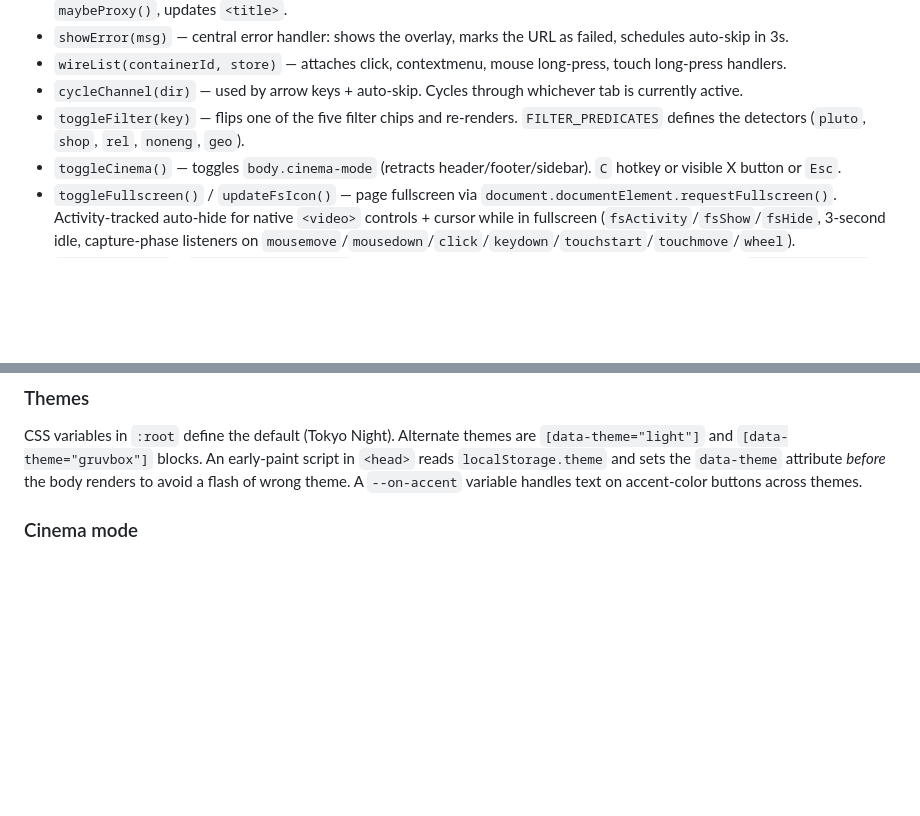
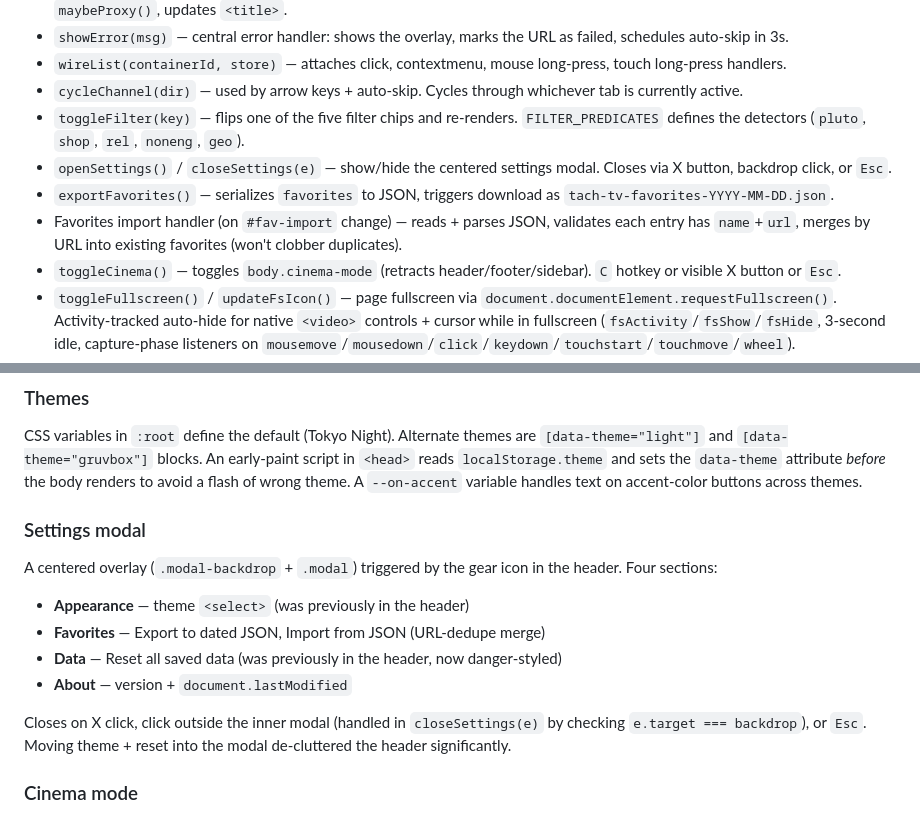
Before and after one commit to Tachaeon/IPTV, a Markdown page: CLAUDE.md, 2 parts joined by grey strips. GitHub-like rendering; blank space fills up the shorter version.

```diff
--- a/CLAUDE.md
+++ b/CLAUDE.md
@@ -69,6 +69,9 @@ The **Reset** button in the header wipes all of these and reloads.
 - `wireList(containerId, store)` — attaches click, contextmenu, mouse long-press, touch long-press handlers.
 - `cycleChannel(dir)` — used by arrow keys + auto-skip. Cycles through whichever tab is currently active.
 - `toggleFilter(key)` — flips one of the five filter chips and re-renders. `FILTER_PREDICATES` defines the detectors (`pluto`, `shop`, `rel`, `noneng`, `geo`).
+- `openSettings()` / `closeSettings(e)` — show/hide the centered settings modal. Closes via X button, backdrop click, or `Esc`.
+- `exportFavorites()` — serializes `favorites` to JSON, triggers download as `tach-tv-favorites-YYYY-MM-DD.json`.
+- Favorites import handler (on `#fav-import` change) — reads + parses JSON, validates each entry has `name`+`url`, merges by URL into existing favorites (won't clobber duplicates).
 - `toggleCinema()` — toggles `body.cinema-mode` (retracts header/footer/sidebar). `C` hotkey or visible X button or `Esc`.
 - `toggleFullscreen()` / `updateFsIcon()` — page fullscreen via `document.documentElement.requestFullscreen()`. Activity-tracked auto-hide for native `<video>` controls + cursor while in fullscreen (`fsActivity`/`fsShow`/`fsHide`, 3-second idle, capture-phase listeners on `mousemove`/`mousedown`/`click`/`keydown`/`touchstart`/`touchmove`/`wheel`).
 - `updateAzJump()` / `jumpToLetter(letter)` — rebuilds the A-Z strip's first-occurrence index after every `filterStreams()`. Short-circuits on TV (strip is hidden).
@@ -124,6 +127,17 @@ A 14px-wide vertical strip on the *left* side of the streams list with 26 letter
 ### Themes
 
 CSS variables in `:root` define the default (Tokyo Night). Alternate themes are `[data-theme="light"]` and `[data-theme="gruvbox"]` blocks. An early-paint script in `<head>` reads `localStorage.theme` and sets the `data-theme` attribute *before* the body renders to avoid a flash of wrong theme. A `--on-accent` variable handles text on accent-color buttons across themes.
+
+### Settings modal
+
+A centered overlay (`.modal-backdrop` + `.modal`) triggered by the gear icon in the header. Four sections:
+
+- **Appearance** — theme `<select>` (was previously in the header)
+- **Favorites** — Export to dated JSON, Import from JSON (URL-dedupe merge)
+- **Data** — Reset all saved data (was previously in the header, now danger-styled)
+- **About** — version + `document.lastModified`
+
+Closes on X click, click outside the inner modal (handled in `closeSettings(e)` by checking `e.target === backdrop`), or `Esc`. Moving theme + reset into the modal de-cluttered the header significantly.
 
 ### Cinema mode
 
```
Also changed, not shown: README.md (+4 -4 lines).
